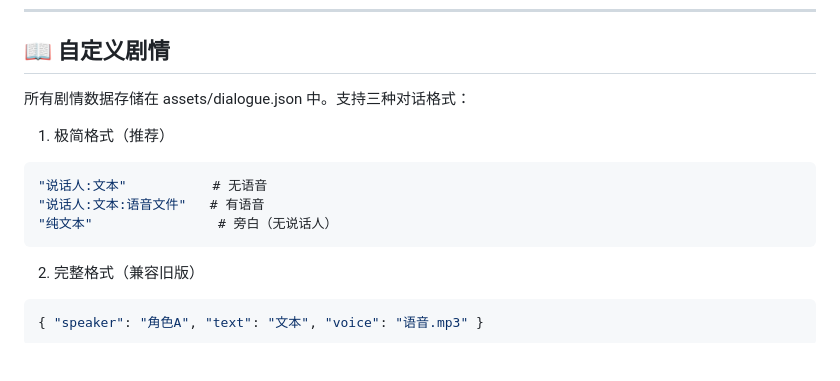
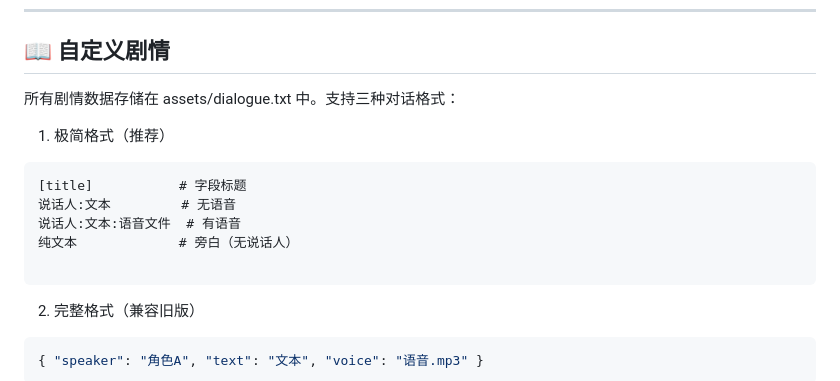
Before and after one commit to nasyt233/ngal, a Markdown page: README.md, the part around the change. GitHub-like rendering; blank space fills up the shorter version.

Commit message:
更新RE

````diff
--- a/README.md
+++ b/README.md
@@ -101,14 +101,16 @@ ngal
 
 ## 📖 自定义剧情
 
-所有剧情数据存储在 assets/dialogue.json 中。支持三种对话格式：
+所有剧情数据存储在 assets/dialogue.txt 中。支持三种对话格式：
 
 1. 极简格式（推荐）
 
-```json
-"说话人:文本"           # 无语音
-"说话人:文本:语音文件"   # 有语音
-"纯文本"                # 旁白（无说话人）
+```txt
+[title]           # 字段标题
+说话人:文本         # 无语音
+说话人:文本:语音文件  # 有语音
+纯文本             # 旁白（无说话人）
+
 ```
 
 2. 完整格式（兼容旧版）
````
